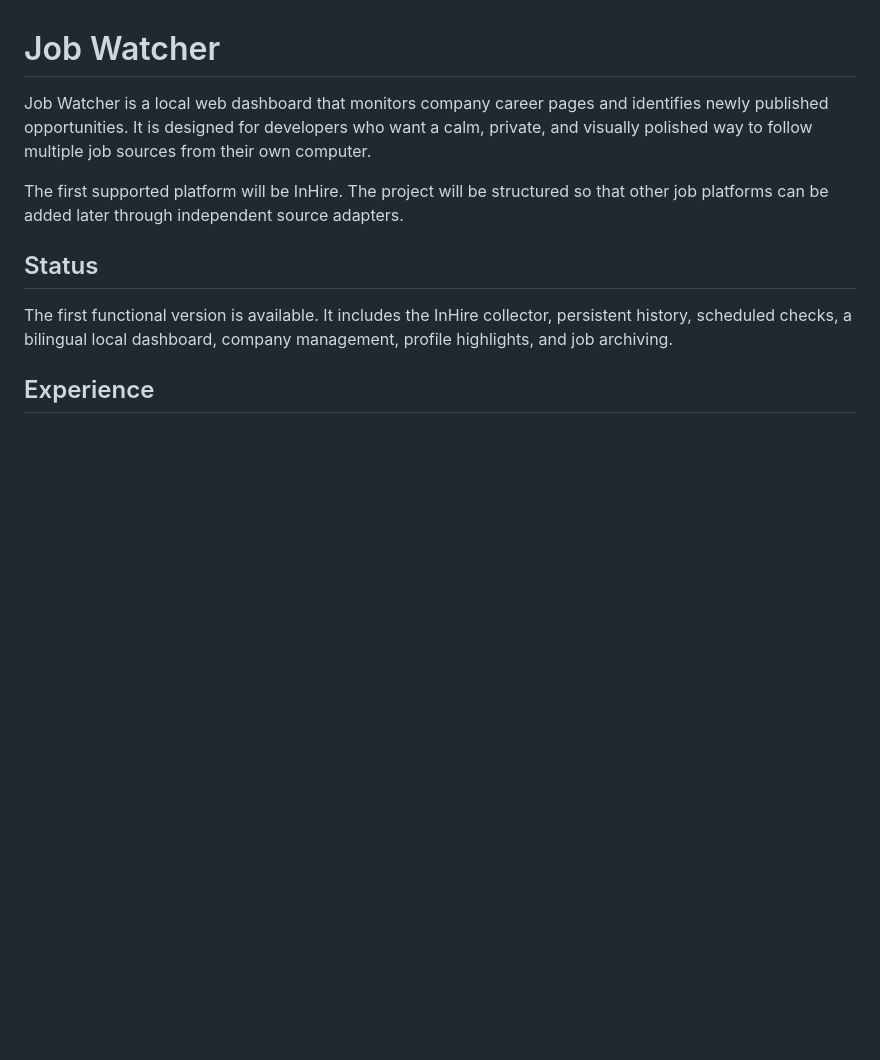
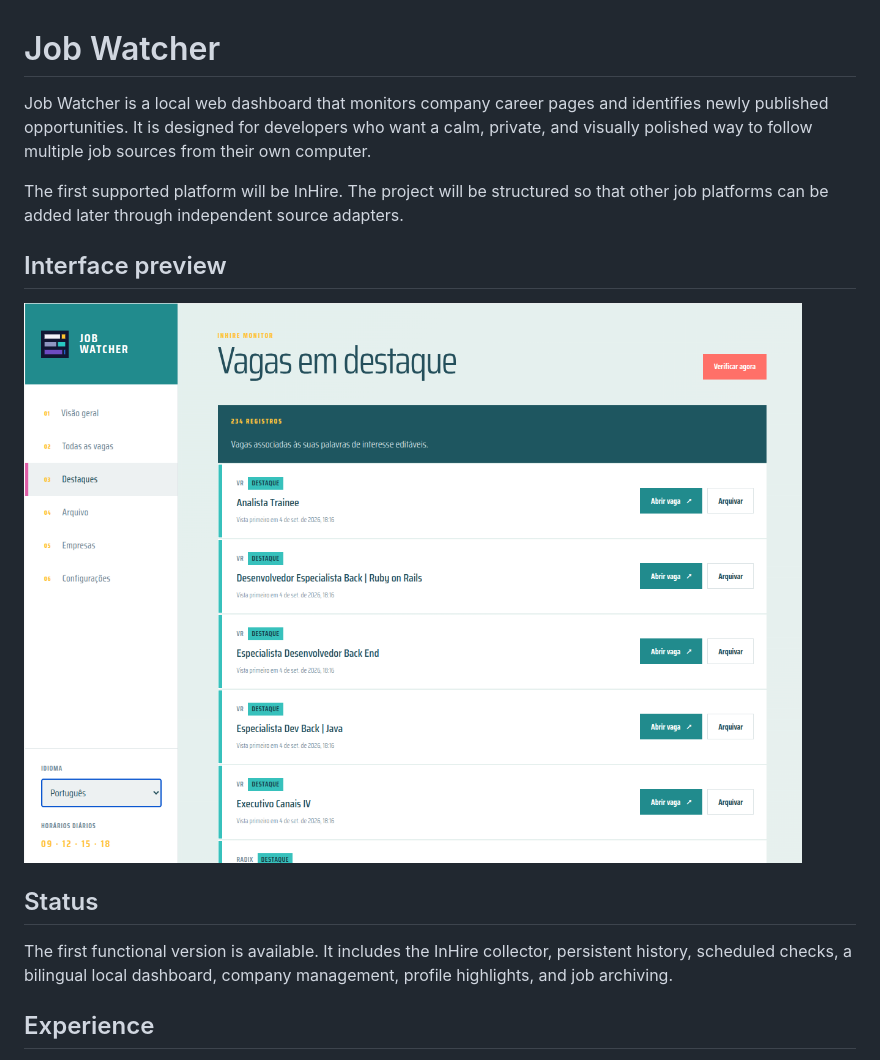
Before and after one commit to osamucadev/job-watcher, a Markdown page: README.md, the part around the change. Drawn GitHub-style; pictures changed too: docs/images/job-watcher-highlighted.png (added); blank space fills up the shorter version.

Commit message:
docs: add interface preview

```diff
--- a/README.md
+++ b/README.md
@@ -3,6 +3,10 @@
 Job Watcher is a local web dashboard that monitors company career pages and identifies newly published opportunities. It is designed for developers who want a calm, private, and visually polished way to follow multiple job sources from their own computer.
 
 The first supported platform will be InHire. The project will be structured so that other job platforms can be added later through independent source adapters.
+
+## Interface preview
+
+![Job Watcher highlighted jobs dashboard](docs/images/job-watcher-highlighted.png)
 
 ## Status
 
```
